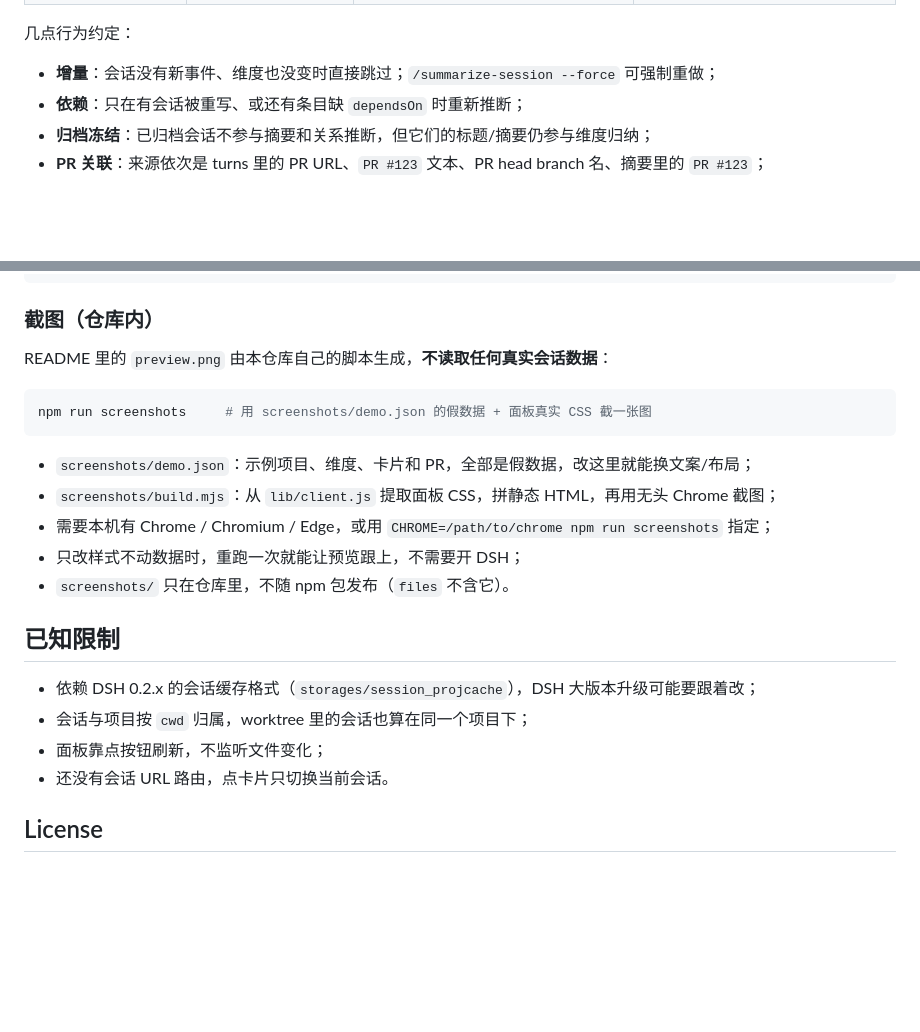
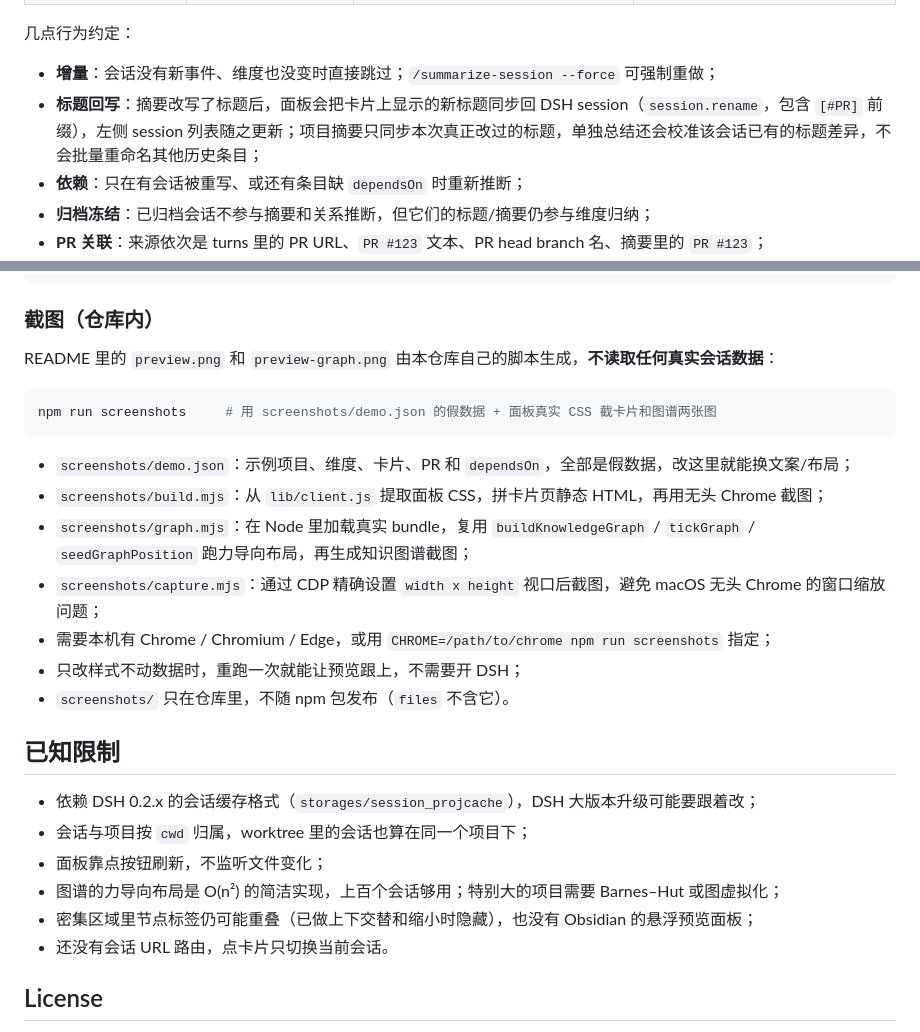
Before and after one commit to wlwu92/dsh-session-graph, a Markdown page: README.md, 2 parts joined by grey strips. GitHub-like rendering; blank space fills up the shorter version.

````diff
--- a/README.md
+++ b/README.md
@@ -91,6 +110,7 @@ Python 解释器可用 `DSH_SUMMARY_PYTHON` 指定，默认 `python3`。
 几点行为约定：
 
 - **增量**：会话没有新事件、维度也没变时直接跳过；`/summarize-session --force` 可强制重做；
+- **标题回写**：摘要改写了标题后，面板会把卡片上显示的新标题同步回 DSH session（`session.rename`，包含 `[#PR]` 前缀），左侧 session 列表随之更新；项目摘要只同步本次真正改过的标题，单独总结还会校准该会话已有的标题差异，不会批量重命名其他历史条目；
 - **依赖**：只在有会话被重写、或还有条目缺 `dependsOn` 时重新推断；
 - **归档冻结**：已归档会话不参与摘要和关系推断，但它们的标题/摘要仍参与维度归纳；
 - **PR 关联**：来源依次是 turns 里的 PR URL、`PR #123` 文本、PR head branch 名、摘要里的 `PR #123`；
@@ -121,14 +141,17 @@ python3 lib/summarize_sessions.py --mode sessions --max-sessions 5 --no-prs
 
 ### 截图（仓库内）
 
-README 里的 `preview.png` 由本仓库自己的脚本生成，**不读取任何真实会话数据**：
+README 里的 `preview.png` 和 `preview-graph.png` 由本仓库自己的脚本生成，**不读取任何真实会话数据**：
 
 ```bash
-npm run screenshots     # 用 screenshots/demo.json 的假数据 + 面板真实 CSS 截一张图
+npm run screenshots     # 用 screenshots/demo.json 的假数据 + 面板真实 CSS 截卡片和图谱两张图
 ```
 
-- `screenshots/demo.json`：示例项目、维度、卡片和 PR，全部是假数据，改这里就能换文案/布局；
-- `screenshots/build.mjs`：从 `lib/client.js` 提取面板 CSS，拼静态 HTML，再用无头 Chrome 截图；
+- `screenshots/demo.json`：示例项目、维度、卡片、PR 和 `dependsOn`，全部是假数据，改这里就能换文案/布局；
+- `screenshots/build.mjs`：从 `lib/client.js` 提取面板 CSS，拼卡片页静态 HTML，再用无头 Chrome 截图；
+- `screenshots/graph.mjs`：在 Node 里加载真实 bundle，复用 `buildKnowledgeGraph` / `tickGraph` /
+  `seedGraphPosition` 跑力导向布局，再生成知识图谱截图；
+- `screenshots/capture.mjs`：通过 CDP 精确设置 `width x height` 视口后截图，避免 macOS 无头 Chrome 的窗口缩放问题；
 - 需要本机有 Chrome / Chromium / Edge，或用 `CHROME=/path/to/chrome npm run screenshots` 指定；
 - 只改样式不动数据时，重跑一次就能让预览跟上，不需要开 DSH；
 - `screenshots/` 只在仓库里，不随 npm 包发布（`files` 不含它）。
@@ -138,6 +161,8 @@ npm run screenshots     # 用 screenshots/demo.json 的假数据 + 面板真实
 - 依赖 DSH 0.2.x 的会话缓存格式（`storages/session_projcache`），DSH 大版本升级可能要跟着改；
 - 会话与项目按 `cwd` 归属，worktree 里的会话也算在同一个项目下；
 - 面板靠点按钮刷新，不监听文件变化；
+- 图谱的力导向布局是 O(n²) 的简洁实现，上百个会话够用；特别大的项目需要 Barnes–Hut 或图虚拟化；
+- 密集区域里节点标签仍可能重叠（已做上下交替和缩小时隐藏），也没有 Obsidian 的悬浮预览面板；
 - 还没有会话 URL 路由，点卡片只切换当前会话。
 
 ## License
````
Also changed, not shown: other parts of README.md (+21 -2 lines), PUBLISHING.md (+3 -3 lines), preview-graph.png (added), preview.png, 10 other files.
